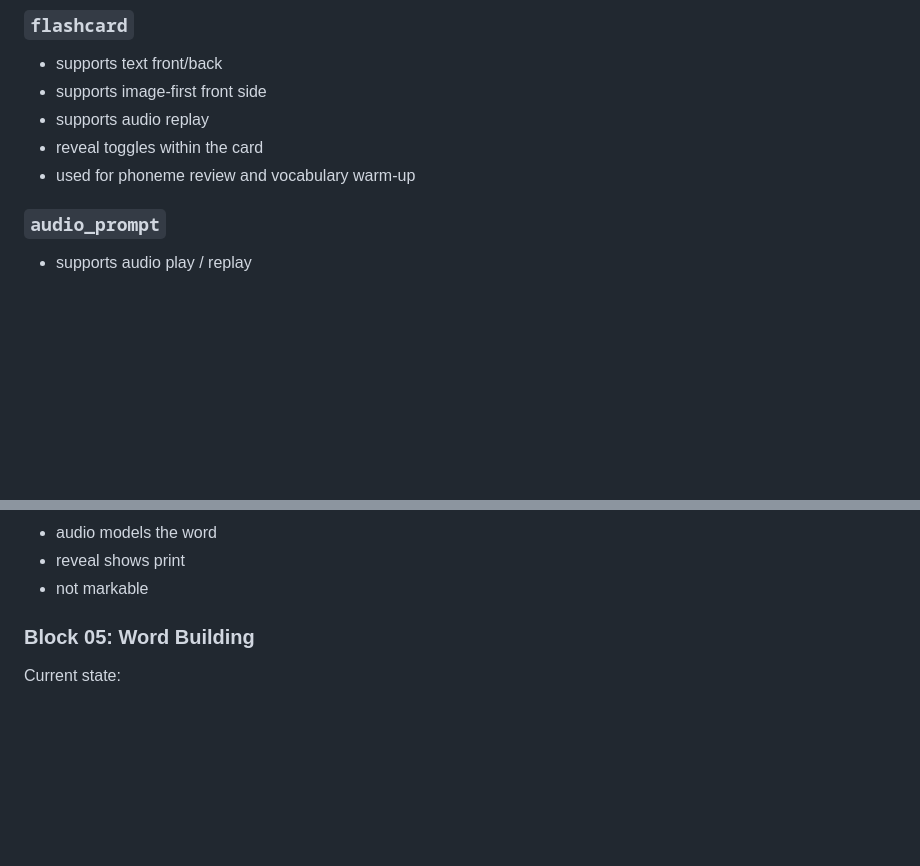
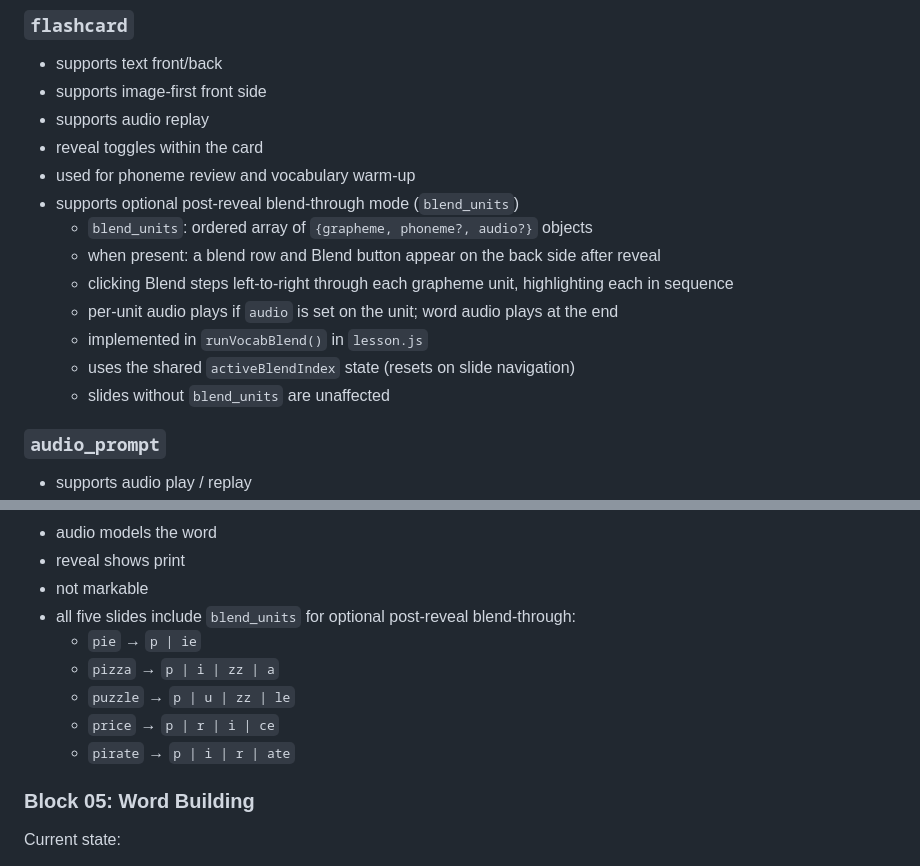
Before and after one commit to teemotu06/luminos-engine, a Markdown page: PROJECT_CONTEXT.md, 2 parts joined by grey strips. GitHub-like rendering; blank space fills up the shorter version.

Commit message:
docs: update PROJECT_CONTEXT for flashcard blend-through feature
Documents BlendUnit payload shape, runVocabBlend() behavior, and
Block 04 blend_units for all five vocabulary slides.

Co-Authored-By: Claude Sonnet 4.6 <noreply@anthropic.com>

```diff
--- a/PROJECT_CONTEXT.md
+++ b/PROJECT_CONTEXT.md
@@ -322,6 +322,14 @@ Current notable behavior by view:
 - supports audio replay
 - reveal toggles within the card
 - used for phoneme review and vocabulary warm-up
+- supports optional post-reveal blend-through mode (`blend_units`)
+  - `blend_units`: ordered array of `{grapheme, phoneme?, audio?}` objects
+  - when present: a blend row and Blend button appear on the back side after reveal
+  - clicking Blend steps left-to-right through each grapheme unit, highlighting each in sequence
+  - per-unit audio plays if `audio` is set on the unit; word audio plays at the end
+  - implemented in `runVocabBlend()` in `lesson.js`
+  - uses the shared `activeBlendIndex` state (resets on slide navigation)
+  - slides without `blend_units` are unaffected
 
 ### `audio_prompt`
 - supports audio play / replay
@@ -429,6 +437,12 @@ Current state:
 - audio models the word
 - reveal shows print
 - not markable
+- all five slides include `blend_units` for optional post-reveal blend-through:
+  - `pie` → `p | ie`
+  - `pizza` → `p | i | zz | a`
+  - `puzzle` → `p | u | zz | le`
+  - `price` → `p | r | i | ce`
+  - `pirate` → `p | i | r | ate`
 
 ### Block 05: Word Building
 
```
